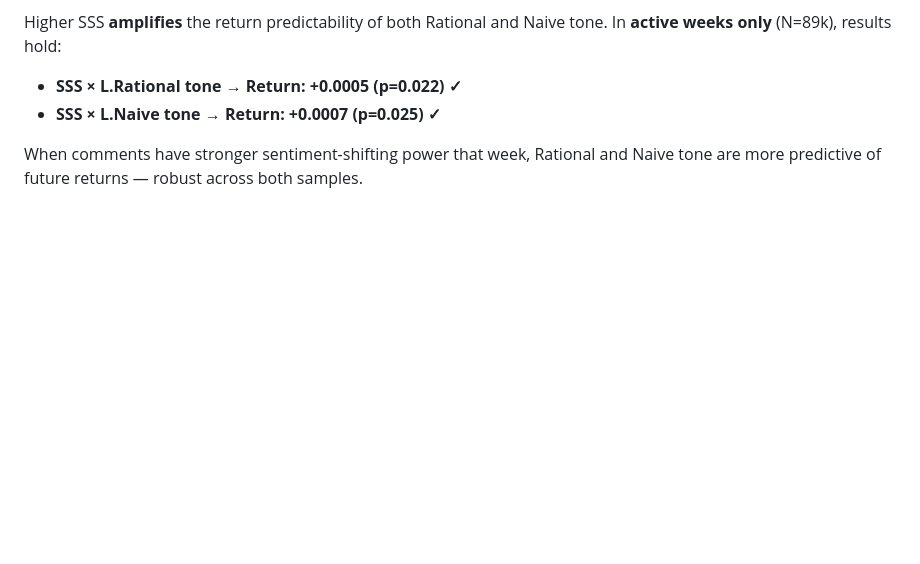
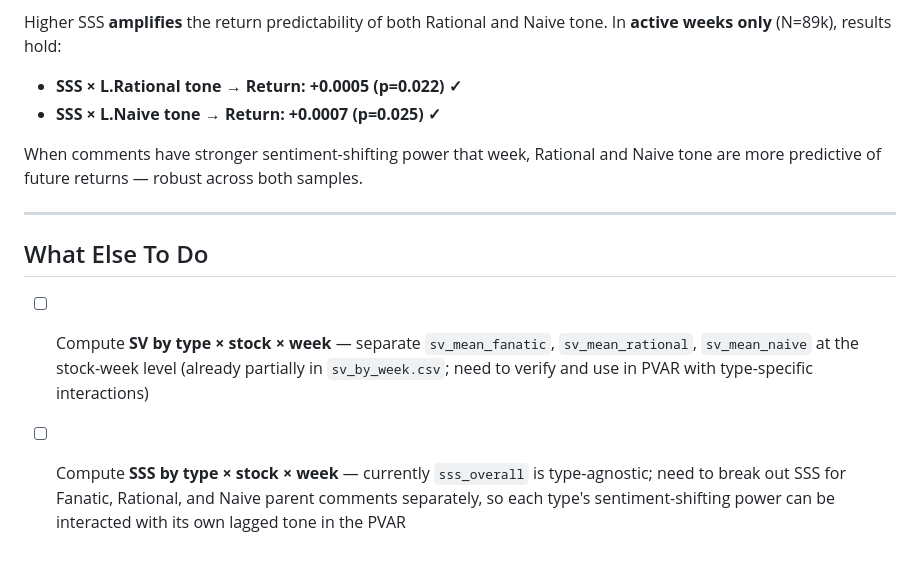
Before and after one commit to valxyzh/Reddit_Revision, a Markdown page: README.md, the part around the change. Rendered like a GitHub page; blank space fills up the shorter version.

Commit message:
Add 'What Else To Do' section: type-specific SV and SSS by stock-week
Co-Authored-By: Claude Sonnet 4.6 <noreply@anthropic.com>

```diff
--- a/README.md
+++ b/README.md
@@ -70,3 +70,10 @@ Higher SSS **amplifies** the return predictability of both Rational and Naive to
 - **SSS × L.Naive tone → Return: +0.0007 (p=0.025) ✓**
 
 When comments have stronger sentiment-shifting power that week, Rational and Naive tone are more predictive of future returns — robust across both samples.
+
+---
+
+## What Else To Do
+
+- [ ] Compute **SV by type × stock × week** — separate `sv_mean_fanatic`, `sv_mean_rational`, `sv_mean_naive` at the stock-week level (already partially in `sv_by_week.csv`; need to verify and use in PVAR with type-specific interactions)
+- [ ] Compute **SSS by type × stock × week** — currently `sss_overall` is type-agnostic; need to break out SSS for Fanatic, Rational, and Naive parent comments separately, so each type's sentiment-shifting power can be interacted with its own lagged tone in the PVAR
```
